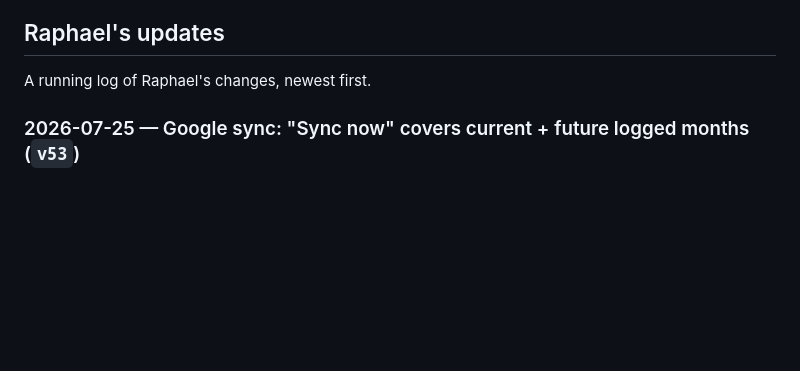
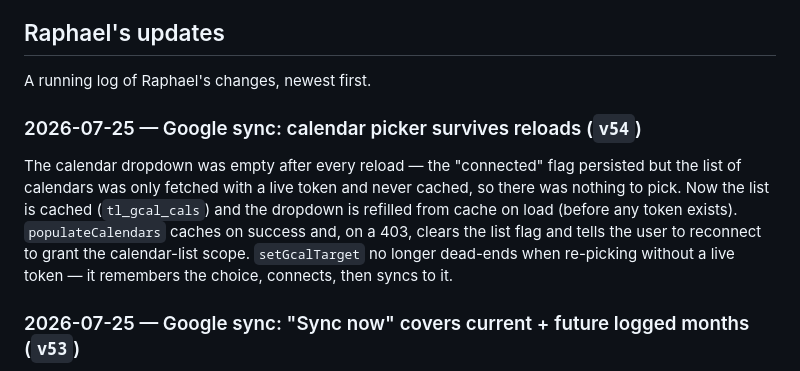
Before and after one commit to tlengengtuition-oss/tuitiondashboard, a Markdown page: README.md, the part around the change. Drawn GitHub-style; blank space fills up the shorter version.

Commit message:
README: log v54 (calendar picker cache)
Co-Authored-By: Claude Opus 4.8 <noreply@anthropic.com>

```diff
--- a/README.md
+++ b/README.md
@@ -185,6 +185,15 @@ db/
 ## Raphael's updates
 
 A running log of Raphael's changes, newest first.
+
+### 2026-07-25 — Google sync: calendar picker survives reloads (`v54`)
+
+The calendar dropdown was empty after every reload — the "connected" flag persisted but the list
+of calendars was only fetched with a live token and never cached, so there was nothing to pick.
+Now the list is cached (`tl_gcal_cals`) and the dropdown is refilled from cache on load (before
+any token exists). `populateCalendars` caches on success and, on a 403, clears the list flag and
+tells the user to reconnect to grant the calendar-list scope. `setGcalTarget` no longer dead-ends
+when re-picking without a live token — it remembers the choice, connects, then syncs to it.
 
 ### 2026-07-25 — Google sync: "Sync now" covers current + future logged months (`v53`)
 
```
